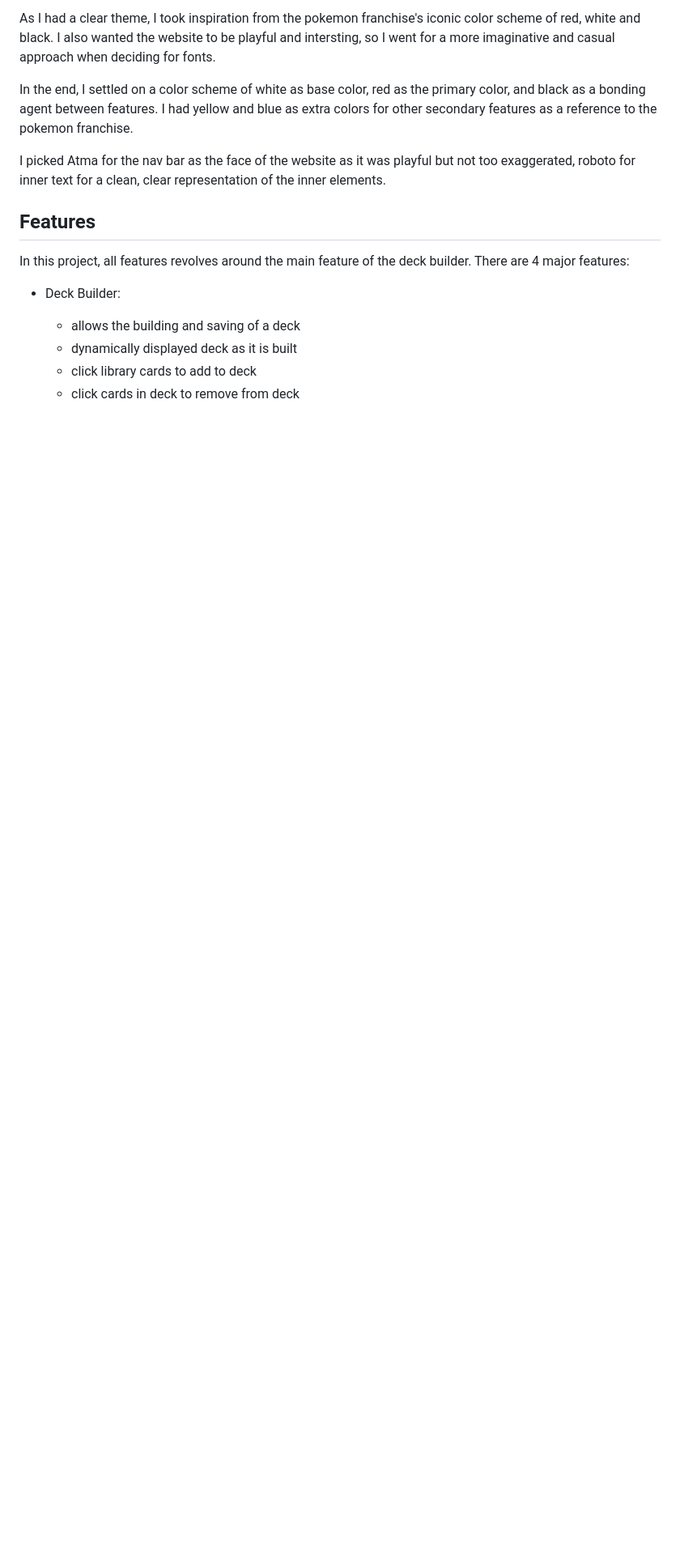
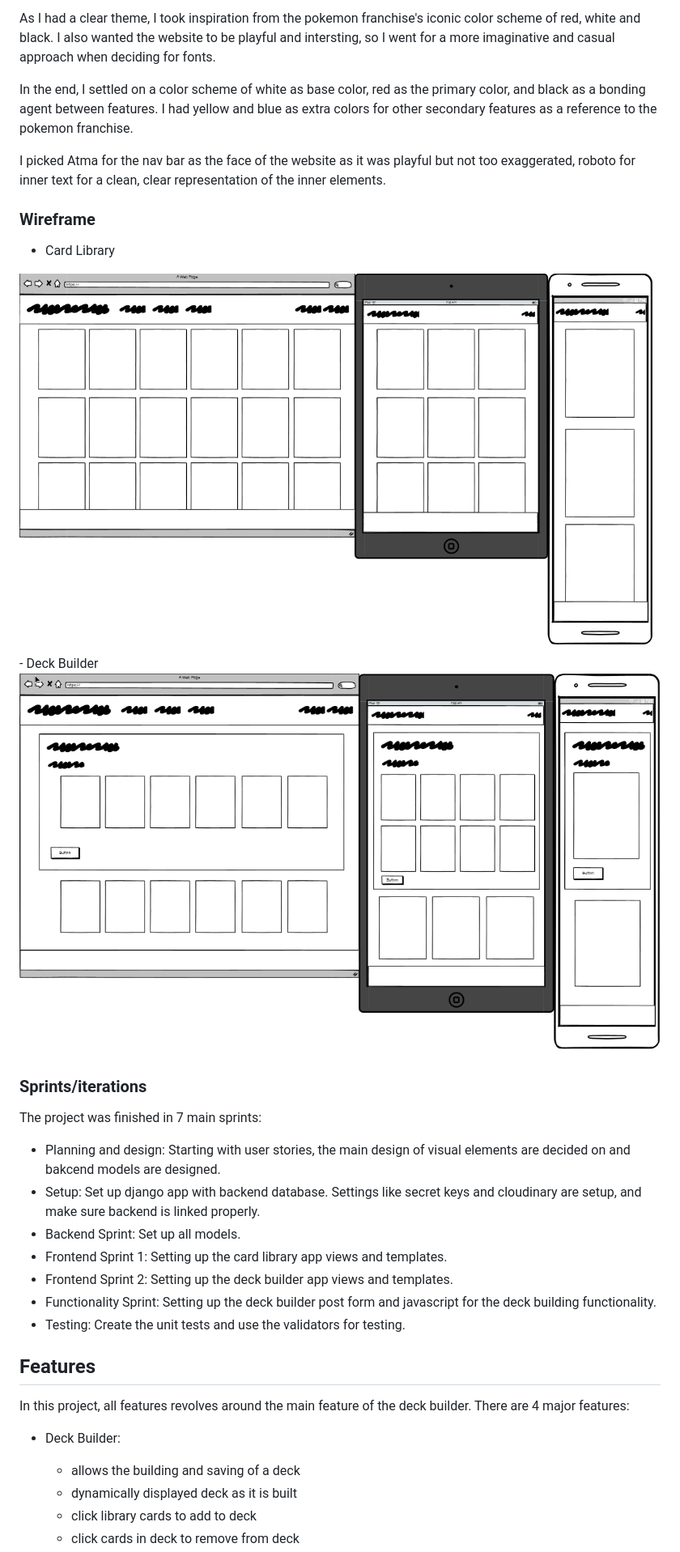
Before and after one commit to KelvinC181/Pokedeckz-re, a Markdown page: README.md, the part around the change. Shown: that part at 81% size. GitHub-like rendering; pictures changed too: documentation/readme/wireframe 1.jpg (added), documentation/readme/wireframe 2.jpg (added); blank space fills up the shorter version.

Commit message:
add sprint and wireframe sections to readme

```diff
--- a/README.md
+++ b/README.md
@@ -32,6 +32,24 @@ As I had a clear theme, I took inspiration from the pokemon franchise's iconic c
 In the end, I settled on a color scheme of white as base color, red as the primary color, and black as a bonding agent between features.  I had yellow and blue as extra colors for other secondary features as a reference to the pokemon franchise.
 
 I picked Atma for the nav bar as the face of the website as it was playful but not too exaggerated, roboto for inner text for a clean, clear representation of the inner elements.
+
+### Wireframe
+- Card Library
+<img src="documentation/readme/wireframe 1.jpg" alt="deck builder" width=100%>
+- Deck Builder
+<img src="documentation/readme/wireframe 2.jpg" alt="deck builder" width=100%>
+
+### Sprints/iterations
+
+The project was finished in 7 main sprints:
+- Planning and design: Starting with user stories, the main design of visual elements are decided on and bakcend models are designed.
+- Setup: Set up django app with backend database.  Settings like secret keys and cloudinary are setup, and make sure backend is linked properly.
+- Backend Sprint: Set up all models.
+- Frontend Sprint 1: Setting up the card library app views and templates.
+- Frontend Sprint 2: Setting up the deck builder app views and templates.
+- Functionality Sprint: Setting up the deck builder post form and javascript for the deck building functionality.
+- Testing: Create the unit tests and use the validators for testing.
+
 
 ## Features
 
```
